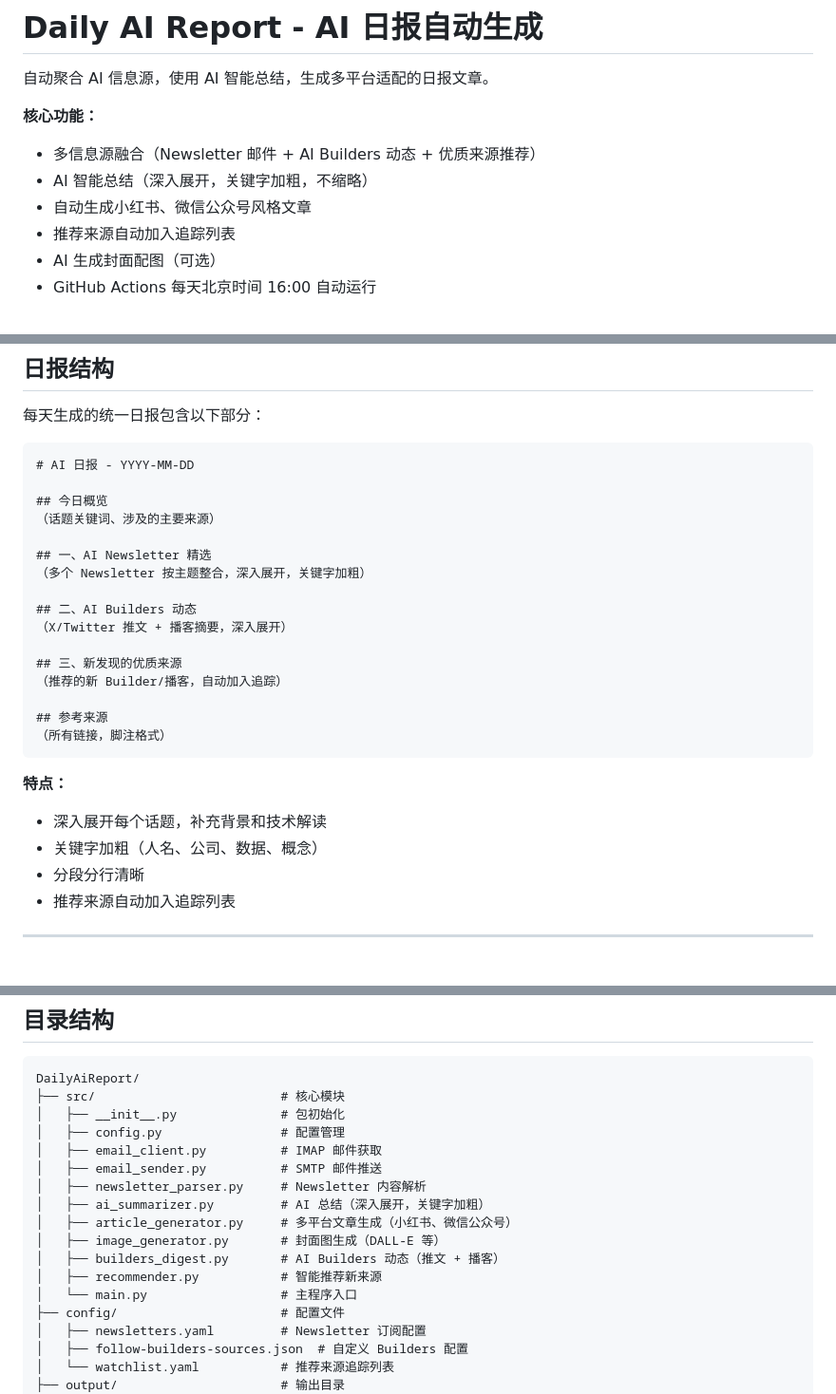
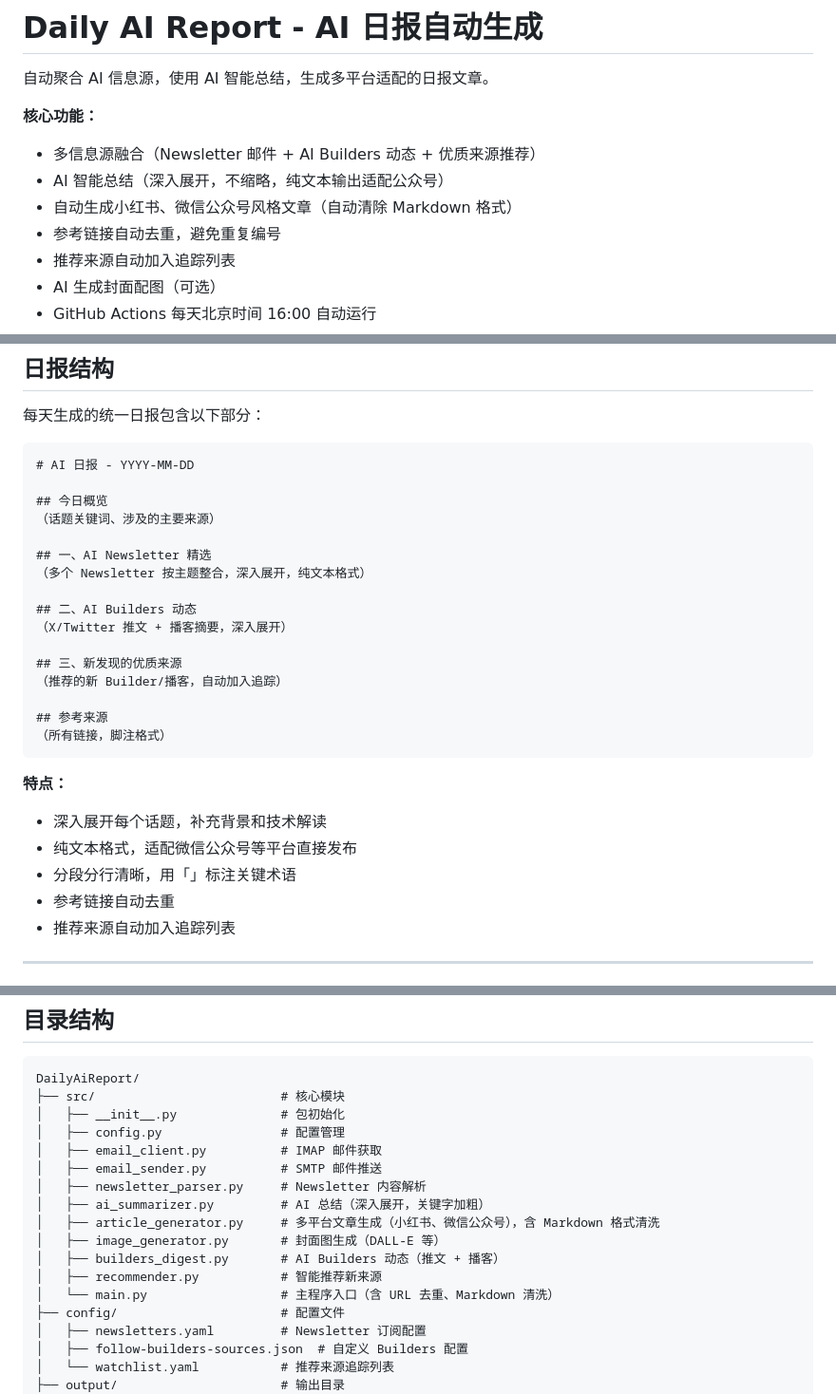
Before and after one commit to GeziP/DailyAiReport, a Markdown page: README.md, 3 parts joined by grey strips. Shown at 95% size. GitHub-like rendering.

Commit message:
docs: 更新文档，反映 Markdown 清洗和 URL 去重等最新变更
Co-Authored-By: Claude Opus 4.7 <noreply@anthropic.com>

```diff
--- a/README.md
+++ b/README.md
@@ -4,8 +4,9 @@
 
 **核心功能：**
 - 多信息源融合（Newsletter 邮件 + AI Builders 动态 + 优质来源推荐）
-- AI 智能总结（深入展开，关键字加粗，不缩略）
-- 自动生成小红书、微信公众号风格文章
+- AI 智能总结（深入展开，不缩略，纯文本输出适配公众号）
+- 自动生成小红书、微信公众号风格文章（自动清除 Markdown 格式）
+- 参考链接自动去重，避免重复编号
 - 推荐来源自动加入追踪列表
 - AI 生成封面配图（可选）
 - GitHub Actions 每天北京时间 16:00 自动运行
@@ -30,7 +31,7 @@
 （话题关键词、涉及的主要来源）
 
 ## 一、AI Newsletter 精选
-（多个 Newsletter 按主题整合，深入展开，关键字加粗）
+（多个 Newsletter 按主题整合，深入展开，纯文本格式）
 
 ## 二、AI Builders 动态
 （X/Twitter 推文 + 播客摘要，深入展开）
@@ -44,8 +45,9 @@
 
 **特点：**
 - 深入展开每个话题，补充背景和技术解读
-- 关键字加粗（人名、公司、数据、概念）
-- 分段分行清晰
+- 纯文本格式，适配微信公众号等平台直接发布
+- 分段分行清晰，用「」标注关键术语
+- 参考链接自动去重
 - 推荐来源自动加入追踪列表
 
 ---
@@ -271,11 +273,11 @@ DailyAiReport/
 │   ├── email_sender.py          # SMTP 邮件推送
 │   ├── newsletter_parser.py     # Newsletter 内容解析
 │   ├── ai_summarizer.py         # AI 总结（深入展开，关键字加粗）
-│   ├── article_generator.py     # 多平台文章生成（小红书、微信公众号）
+│   ├── article_generator.py     # 多平台文章生成（小红书、微信公众号），含 Markdown 格式清洗
 │   ├── image_generator.py       # 封面图生成（DALL-E 等）
 │   ├── builders_digest.py       # AI Builders 动态（推文 + 播客）
 │   ├── recommender.py           # 智能推荐新来源
-│   └── main.py                  # 主程序入口
+│   └── main.py                  # 主程序入口（含 URL 去重、Markdown 清洗）
 ├── config/                      # 配置文件
 │   ├── newsletters.yaml         # Newsletter 订阅配置
 │   ├── follow-builders-sources.json  # 自定义 Builders 配置
```
Also changed, not shown: CLAUDE.md (+2 -2 lines).
